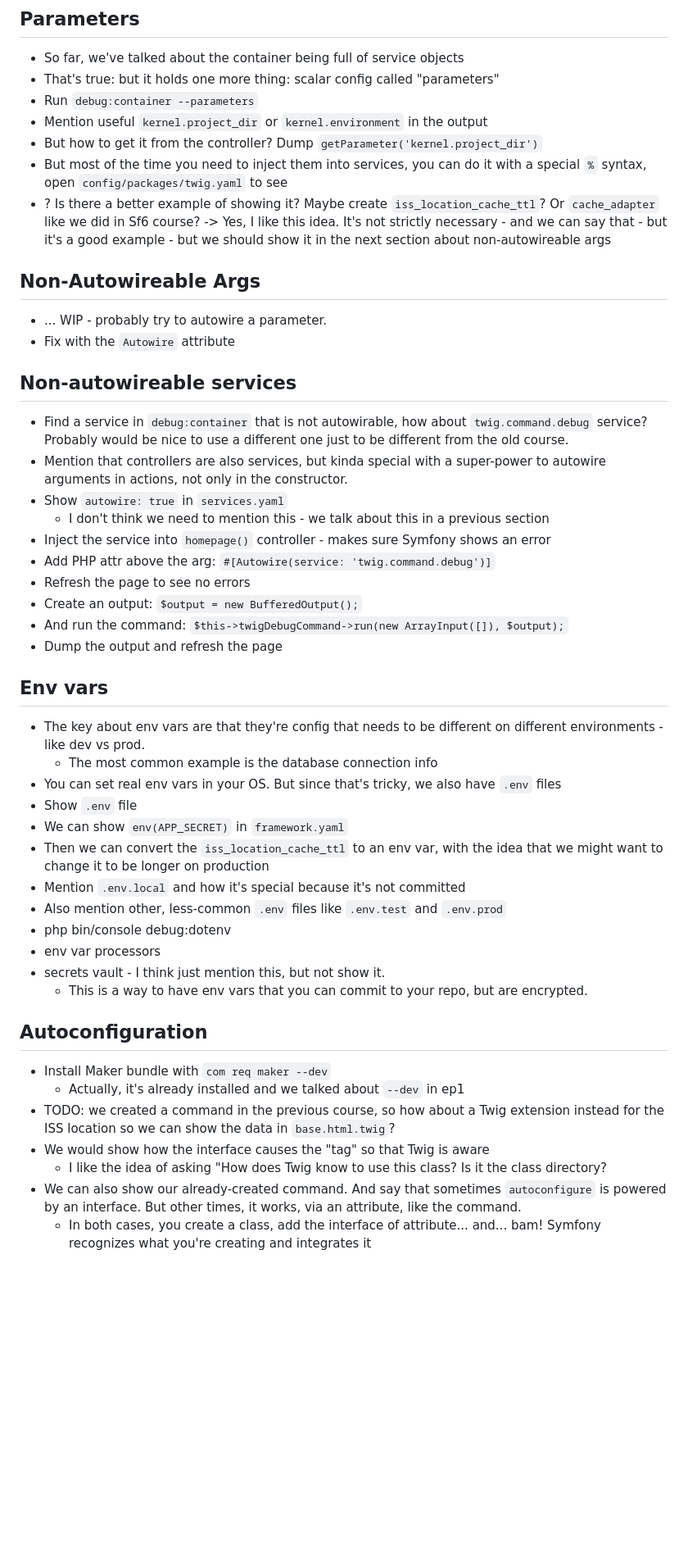
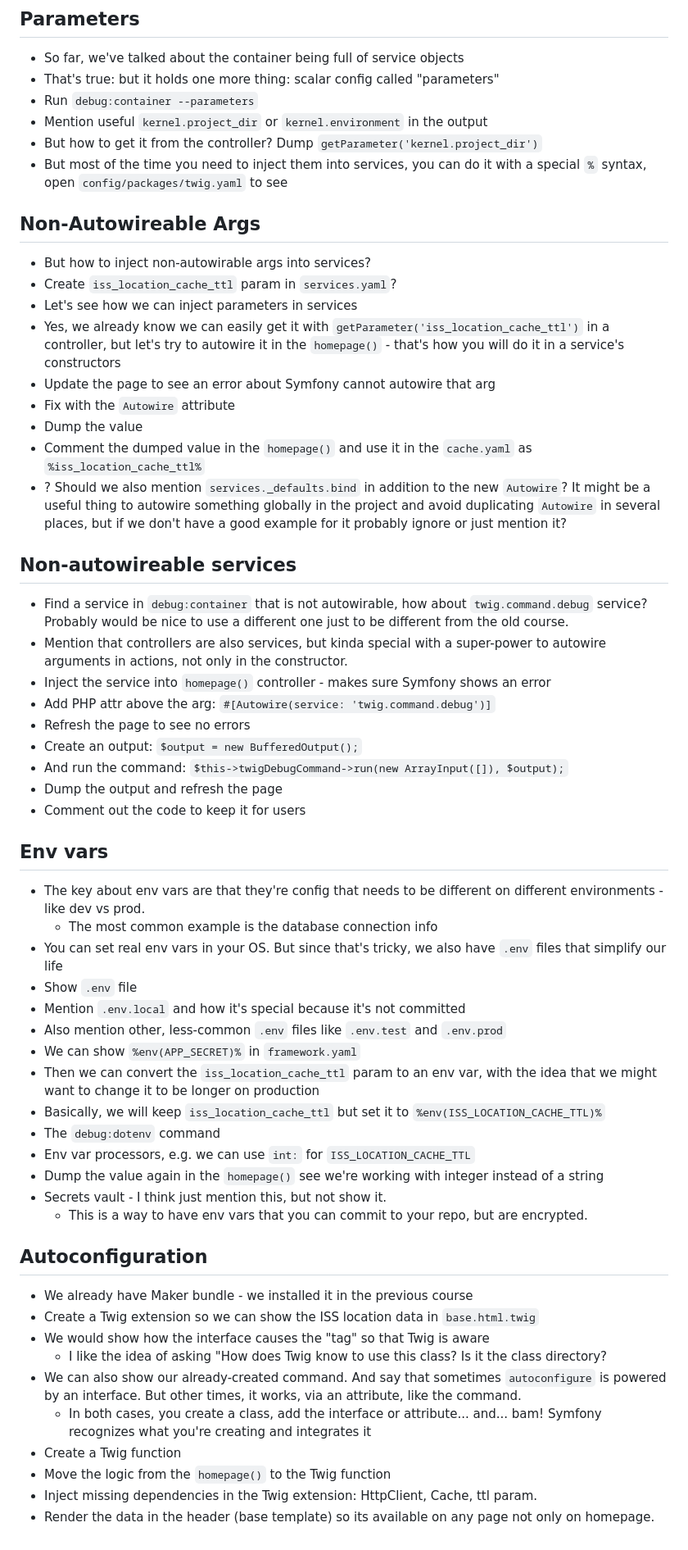
Before and after one commit to SymfonyCasts/symfony7, a Markdown page: sfcasts/outline.md, the part around one of its changes. Shown at 82% size. Rendered like a GitHub page; blank space fills up the shorter version.

Commit message:
Final outline tweaks

```diff
--- a/sfcasts/outline.md
+++ b/sfcasts/outline.md
@@ -220,15 +221,24 @@
 - But how to get it from the controller? Dump `getParameter('kernel.project_dir')`
 - But most of the time you need to inject them into services, you can do it
     with a special `%` syntax, open `config/packages/twig.yaml` to see
-- ? Is there a better example of showing it? Maybe create `iss_location_cache_ttl`?
-    Or `cache_adapter` like we did in Sf6 course?
-   -> Yes, I like this idea. It's not strictly necessary - and we can say that -
-         but it's a good example - but we should show it in the next section
-         about non-autowireable args
+
 ## Non-Autowireable Args
 
-- ... WIP - probably try to autowire a parameter.
+- But how to inject non-autowirable args into services?
+- Create `iss_location_cache_ttl` param in `services.yaml`?
+- Let's see how we can inject parameters in services
+- Yes, we already know we can easily get it with `getParameter('iss_location_cache_ttl')`
+    in a controller, but let's try to autowire it in the `homepage()` - that's how
+    you will do it in a service's constructors
+- Update the page to see an error about Symfony cannot autowire that arg
 - Fix with the `Autowire` attribute
+- Dump the value
+- Comment the dumped value in the `homepage()` and use it in the `cache.yaml`
+    as `%iss_location_cache_ttl%`
+- ? Should we also mention `services._defaults.bind` in addition to the new `Autowire`?
+    It might be a useful thing to autowire something globally in the project and avoid
+    duplicating `Autowire` in several places, but if we don't have a good example for it
+    probably ignore or just mention it?
 
 ## Non-autowireable services
 
@@ -237,15 +247,13 @@
     just to be different from the old course.
 - Mention that controllers are also services, but kinda special with a super-power
     to autowire arguments in actions, not only in the constructor.
-- Show `autowire: true` in `services.yaml`
-  - I don't think we need to mention this - we talk about this in a previous
-    section
 - Inject the service into `homepage()` controller - makes sure Symfony shows an error
 - Add PHP attr above the arg: `#[Autowire(service: 'twig.command.debug')]`
 - Refresh the page to see no errors
 - Create an output: `$output = new BufferedOutput();`
 - And run the command: `$this->twigDebugCommand->run(new ArrayInput([]), $output);`
 - Dump the output and refresh the page
+- Comment out the code to keep it for users
 
 ## Env vars
 
@@ -253,30 +261,35 @@
       on different environments - like dev vs prod.
   - The most common example is the database connection info
 - You can set real env vars in your OS. But since that's tricky, we also
-    have `.env` files
+    have `.env` files that simplify our life
 - Show `.env` file
-- We can show `env(APP_SECRET)` in `framework.yaml`
-- Then we can convert the `iss_location_cache_ttl` to an env var, with the idea
-      that we might want to change it to be longer on production
 - Mention `.env.local` and how it's special because it's not committed
 - Also mention other, less-common `.env` files like `.env.test` and `.env.prod`
-- php bin/console debug:dotenv
-- env var processors
-- secrets vault - I think just mention this, but not show it.
+- We can show `%env(APP_SECRET)%` in `framework.yaml`
+- Then we can convert the `iss_location_cache_ttl` param to an env var, with the idea
+    that we might want to change it to be longer on production
+- Basically, we will keep `iss_location_cache_ttl` but set it to `%env(ISS_LOCATION_CACHE_TTL)%`
+- The `debug:dotenv` command
+- Env var processors, e.g. we can use `int:` for `ISS_LOCATION_CACHE_TTL`
+- Dump the value again in the `homepage()` see we're working with integer instead of a string
+- Secrets vault - I think just mention this, but not show it.
   - This is a way to have env vars that you can commit to your repo, but
-  are encrypted.
+      are encrypted.
 
 ## Autoconfiguration
 
-- Install Maker bundle with `com req maker --dev`
-  - Actually, it's already installed and we talked about `--dev` in ep1
-- TODO: we created a command in the previous course, so how about a Twig extension
-    instead for the ISS location so we can show the data in `base.html.twig`?
+- We already have Maker bundle - we installed it in the previous course
+- Create a Twig extension so we can show the ISS location data in `base.html.twig`
 - We would show how the interface causes the "tag" so that Twig is aware
   - I like the idea of asking "How does Twig know to use this class? Is it the
     class directory?
 - We can also show our already-created command. And say that sometimes
     `autoconfigure` is powered by an interface. But other times, it works,
     via an attribute, like the command.
-    - In both cases, you create a class, add the interface of attribute...
-         and... bam! Symfony recognizes what you're creating and integrates it
+    - In both cases, you create a class, add the interface or attribute...
+        and... bam! Symfony recognizes what you're creating and integrates it
+- Create a Twig function
+- Move the logic from the `homepage()` to the Twig function
+- Inject missing dependencies in the Twig extension: HttpClient, Cache, ttl param.
+- Render the data in the header (base template) so its available on any page
+    not only on homepage.
```
Also changed, not shown: other parts of sfcasts/outline.md (+1 -0 lines).
